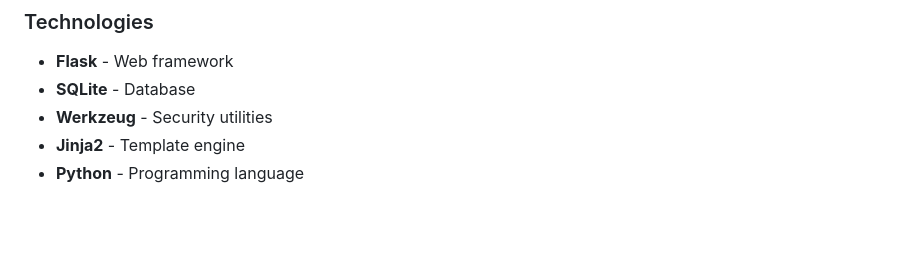
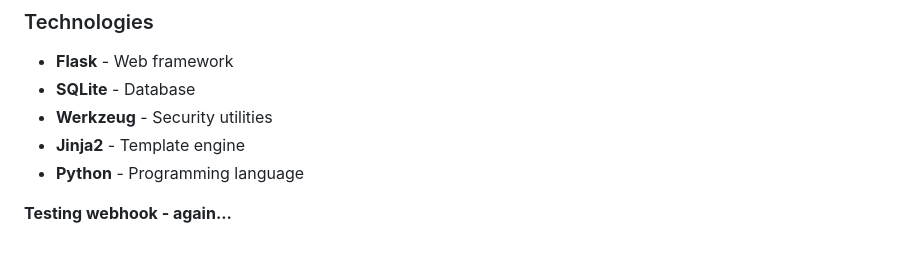
Before and after one commit to ImSucksAtCoding/Python_Bank_System_Security_Project, a Markdown page: README.md, the part around the change. Rendered like a GitHub page; blank space fills up the shorter version.

Commit message:
Testing webhook again...

```diff
--- a/README.md
+++ b/README.md
@@ -655,3 +655,5 @@ THE SOFTWARE IS PROVIDED "AS IS", WITHOUT WARRANTY OF ANY KIND.
 - **Werkzeug** - Security utilities
 - **Jinja2** - Template engine
 - **Python** - Programming language
+
+**Testing webhook - again...**
```
